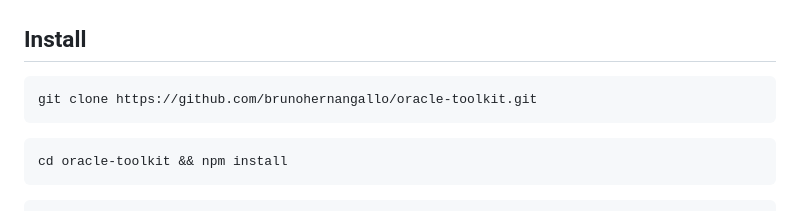
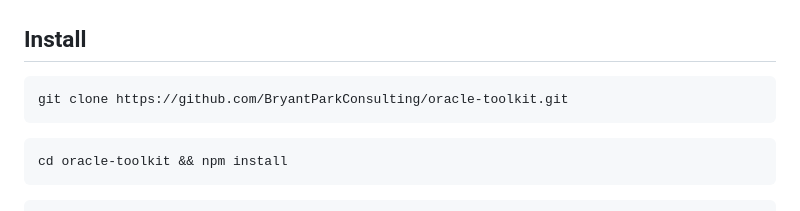
Before and after one commit to BryantParkConsulting/oracle-toolkit, a Markdown page: README.md, the part around the change. GitHub-like rendering.

Commit message:
docs(readme): install pointed at the personal repo
Co-Authored-By: Claude Opus 5 <noreply@anthropic.com>

````diff
--- a/README.md
+++ b/README.md
@@ -16,7 +16,7 @@ Point it at an NSPB LCM export and it tells you how their Planning environment i
 ## Install
 
 ```bash
-git clone https://github.com/brunohernangallo/oracle-toolkit.git
+git clone https://github.com/BryantParkConsulting/oracle-toolkit.git
 ```
 
 ```bash
````
